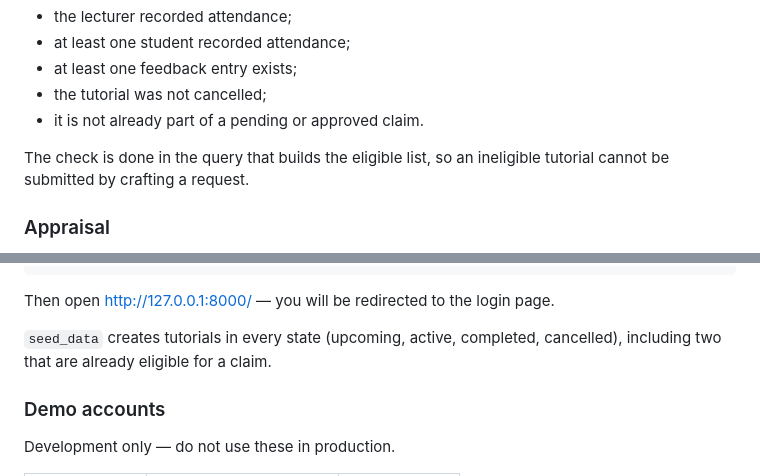
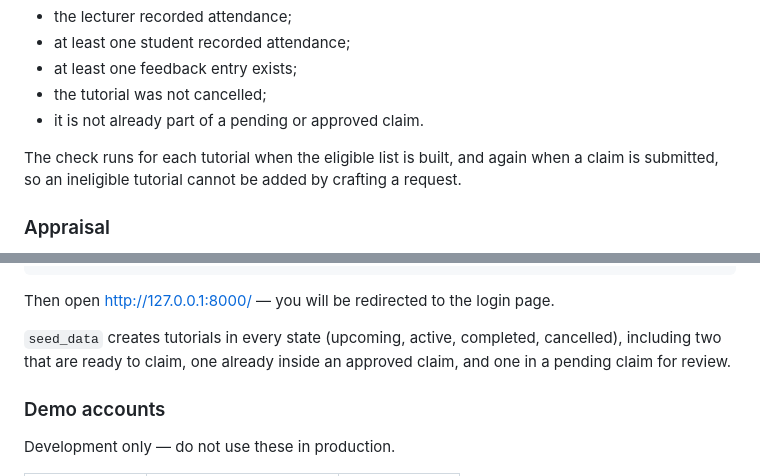
Before and after one commit to pkaycodes/college-tutorial-management-system-thesis, a Markdown page: README.md, 2 parts joined by grey strips. Drawn GitHub-style.

Commit message:
Correct two claims in the README
Eligibility is a Python check re-run at submission time, not a SQL query,
and the seed data also creates approved and pending claims, not just
claimable tutorials.

```diff
--- a/README.md
+++ b/README.md
@@ -44,8 +44,9 @@ A tutorial is eligible only when all of the following hold:
 - the tutorial was not cancelled;
 - it is not already part of a pending or approved claim.
 
-The check is done in the query that builds the eligible list, so an ineligible
-tutorial cannot be submitted by crafting a request.
+The check runs for each tutorial when the eligible list is built, and again when
+a claim is submitted, so an ineligible tutorial cannot be added by crafting a
+request.
 
 ### Appraisal
 
@@ -108,7 +109,8 @@ python manage.py runserver
 Then open <http://127.0.0.1:8000/> — you will be redirected to the login page.
 
 `seed_data` creates tutorials in every state (upcoming, active, completed,
-cancelled), including two that are already eligible for a claim.
+cancelled), including two that are ready to claim, one already inside an
+approved claim, and one in a pending claim for review.
 
 ### Demo accounts
 
```
